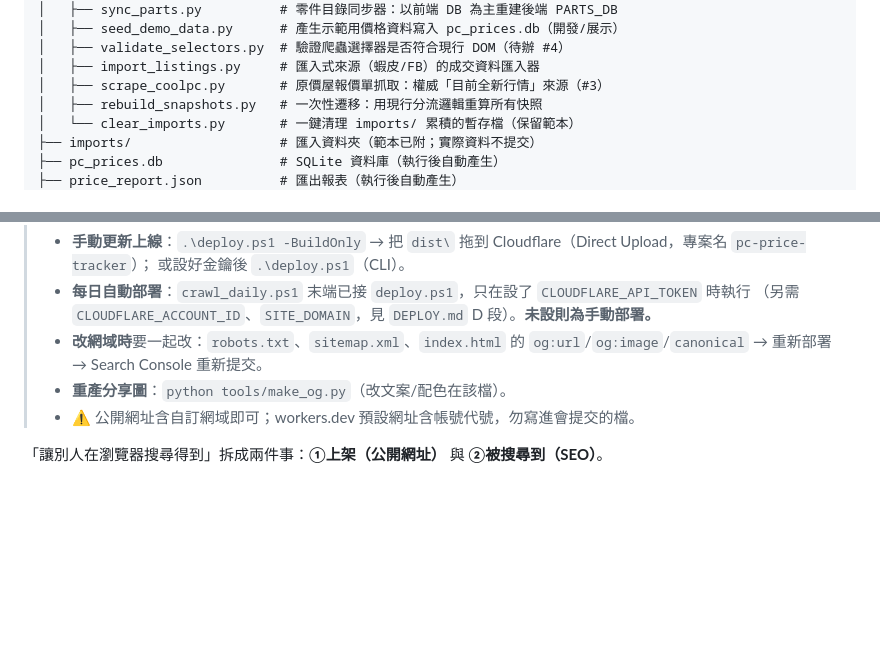
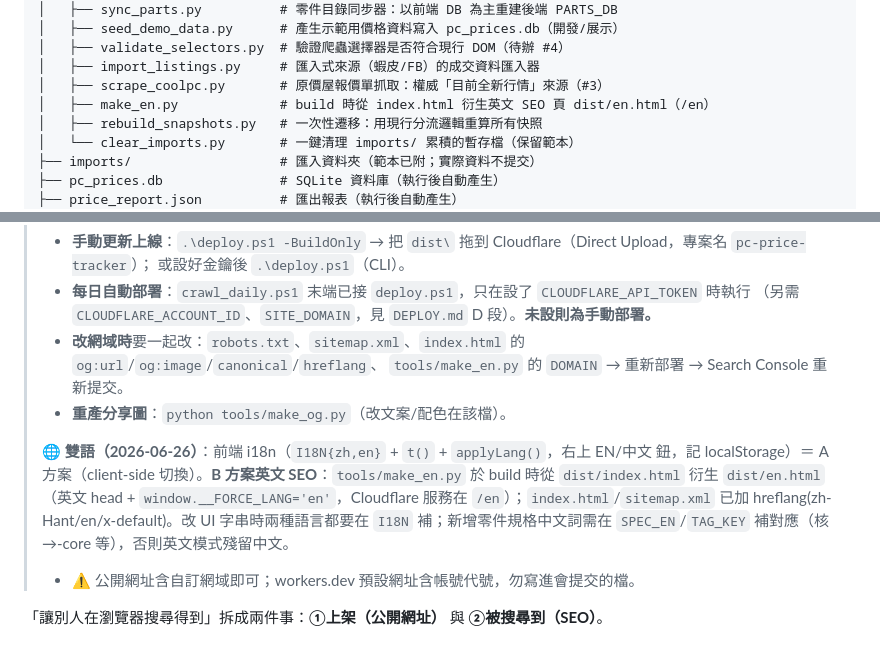
Before and after one commit to aooaooaoo25-sketch/pc-parts-price-tracker, a Markdown page: CLAUDE.md, 2 parts joined by grey strips. Drawn GitHub-style; blank space fills up the shorter version.

Commit message:
docs: CLAUDE.md 補雙語(i18n A 方案)+英文 SEO(/en, make_en.py, hreflang) 與維護備忘
Co-Authored-By: Claude Opus 4.8 <noreply@anthropic.com>

```diff
--- a/CLAUDE.md
+++ b/CLAUDE.md
@@ -29,6 +29,7 @@ pc_price_tracker/
 │   ├── validate_selectors.py  # 驗證爬蟲選擇器是否符合現行 DOM（待辦 #4）
 │   ├── import_listings.py     # 匯入式來源（蝦皮/FB）的成交資料匯入器
 │   ├── scrape_coolpc.py       # 原價屋報價單抓取：權威「目前全新行情」來源（#3）
+│   ├── make_en.py             # build 時從 index.html 衍生英文 SEO 頁 dist/en.html（/en）
 │   ├── rebuild_snapshots.py   # 一次性遷移：用現行分流邏輯重算所有快照
 │   └── clear_imports.py       # 一鍵清理 imports/ 累積的暫存檔（保留範本）
 ├── imports/                   # 匯入資料夾（範本已附；實際資料不提交）
@@ -383,8 +384,15 @@ CSV 欄位與範例見 `imports/README.md`、`imports/sample_listings.csv`。寫
 >   或設好金鑰後 `.\deploy.ps1`（CLI）。
 > - **每日自動部署**：`crawl_daily.ps1` 末端已接 `deploy.ps1`，只在設了 `CLOUDFLARE_API_TOKEN` 時執行
 >   （另需 `CLOUDFLARE_ACCOUNT_ID`、`SITE_DOMAIN`，見 `DEPLOY.md` D 段）。**未設則為手動部署。**
-> - **改網域時**要一起改：`robots.txt`、`sitemap.xml`、`index.html` 的 `og:url`/`og:image`/`canonical` → 重新部署 → Search Console 重新提交。
+> - **改網域時**要一起改：`robots.txt`、`sitemap.xml`、`index.html` 的 `og:url`/`og:image`/`canonical`/`hreflang`、
+>   `tools/make_en.py` 的 `DOMAIN` → 重新部署 → Search Console 重新提交。
 > - **重產分享圖**：`python tools/make_og.py`（改文案/配色在該檔）。
+>
+> **🌐 雙語（2026-06-26）**：前端 i18n（`I18N{zh,en}` + `t()` + `applyLang()`，右上 EN/中文 鈕，記 localStorage）＝
+> A 方案（client-side 切換）。**B 方案英文 SEO**：`tools/make_en.py` 於 build 時從 `dist/index.html` 衍生
+> `dist/en.html`（英文 head + `window.__FORCE_LANG='en'`，Cloudflare 服務在 `/en`）；`index.html`/`sitemap.xml`
+> 已加 hreflang(zh-Hant/en/x-default)。改 UI 字串時兩種語言都要在 `I18N` 補；新增零件規格中文詞需在
+> `SPEC_EN`/`TAG_KEY` 補對應（核→-core 等），否則英文模式殘留中文。
 > - ⚠️ 公開網址含自訂網域即可；workers.dev 預設網址含帳號代號，勿寫進會提交的檔。
 
 「讓別人在瀏覽器搜尋得到」拆成兩件事：**①上架（公開網址）** 與 **②被搜尋到（SEO）**。
```
